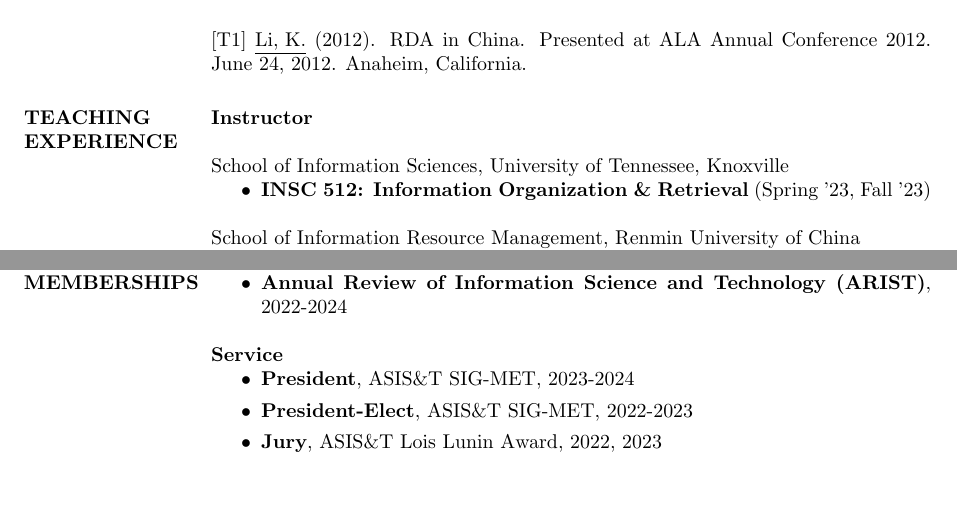
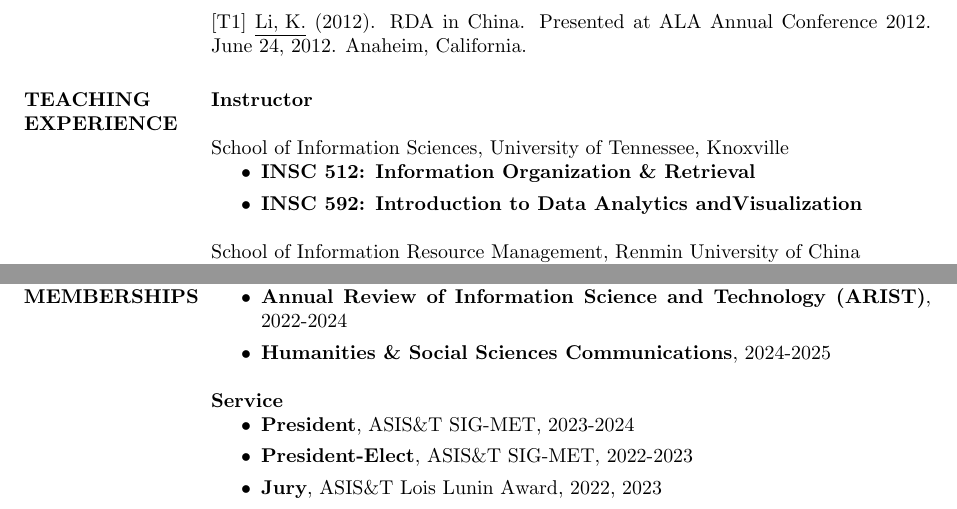
Before and after one commit to nalsi/curriculum_vitae, a LaTeX CV (cv.tex): two parts of pages 5 and 6 of 7, joined at a grey line, cut so that both start at the same text, the shorter picture padded with empty space. Compiled offline with pdfLaTeX.

Commit message:
20231128

```diff
--- a/cv.tex
+++ b/cv.tex
@@ -190,7 +190,8 @@
 
 School of Information Sciences, University of Tennessee, Knoxville
 \begin{itemize}
-\item \textbf{INSC 512: Information Organization \& Retrieval} (Spring '23, Fall '23)
+\item \textbf{INSC 512: Information Organization \& Retrieval}
+\item \textbf{INSC 592: Introduction to Data Analytics andVisualization}
 \end{itemize}
 
 School of Information Resource Management, Renmin University of China
@@ -242,6 +243,7 @@
 \textbf{Editorial Board}
 \begin{itemize}
 \item \textbf{Annual Review of Information Science and Technology (ARIST)}, 2022-2024
+\item \textbf{Humanities \& Social Sciences Communications}, 2024-2025
 \end{itemize}
 
 \textbf{Service}
```
Also changed, not shown: cv.pdf, 2 other files.
